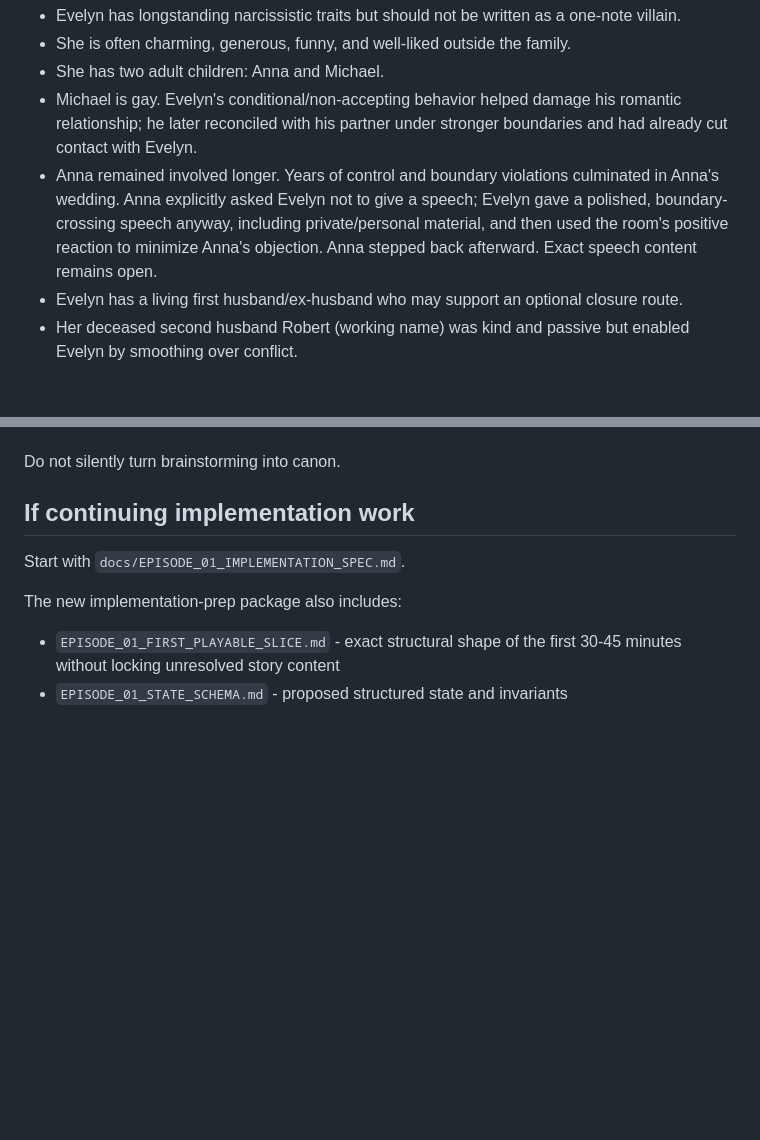
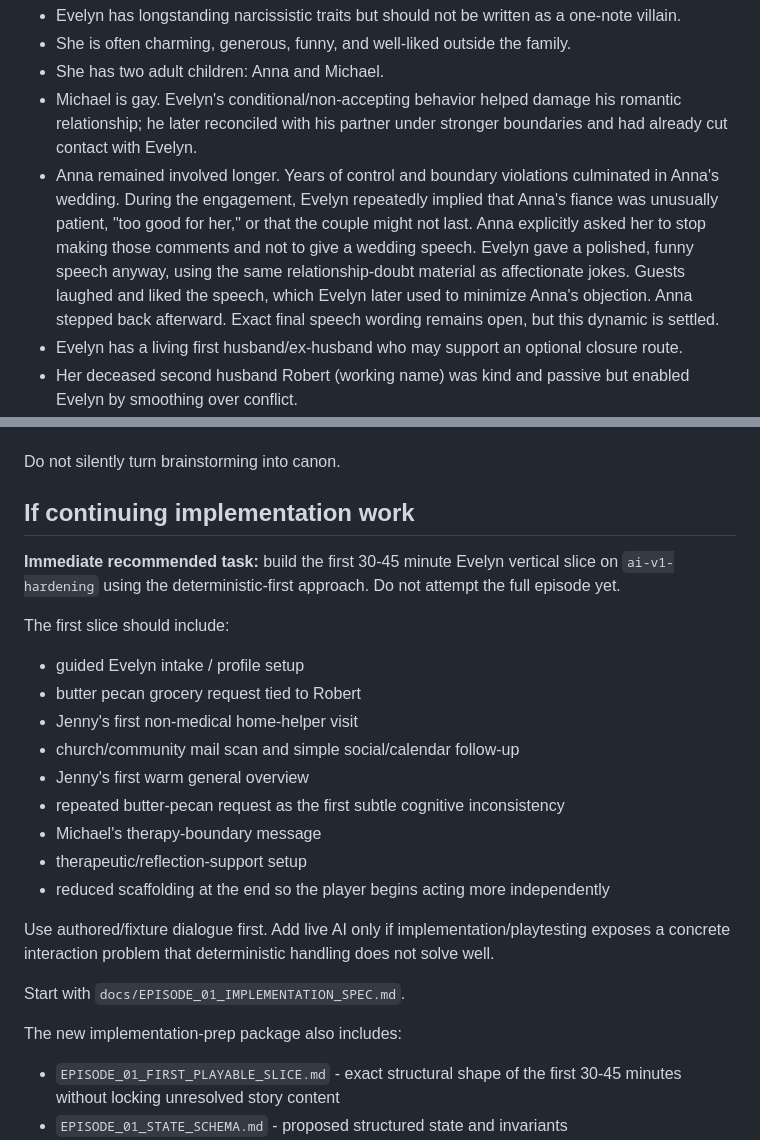
Before and after one commit to pedringt/tell-me-what-you-remember, a Markdown page: docs/handoffs/NEXT_CHAT_START_HERE.md, 2 parts joined by grey strips. GitHub-like rendering; blank space fills up the shorter version.

Commit message:
docs: refresh Claude handoff for first Evelyn vertical slice

```diff
--- a/docs/handoffs/NEXT_CHAT_START_HERE.md
+++ b/docs/handoffs/NEXT_CHAT_START_HERE.md
@@ -53,7 +53,7 @@ Major current elements:
 - She is often charming, generous, funny, and well-liked outside the family.
 - She has two adult children: Anna and Michael.
 - Michael is gay. Evelyn's conditional/non-accepting behavior helped damage his romantic relationship; he later reconciled with his partner under stronger boundaries and had already cut contact with Evelyn.
-- Anna remained involved longer. Years of control and boundary violations culminated in Anna's wedding. Anna explicitly asked Evelyn not to give a speech; Evelyn gave a polished, boundary-crossing speech anyway, including private/personal material, and then used the room's positive reaction to minimize Anna's objection. Anna stepped back afterward. Exact speech content remains open.
+- Anna remained involved longer. Years of control and boundary violations culminated in Anna's wedding. During the engagement, Evelyn repeatedly implied that Anna's fiance was unusually patient, "too good for her," or that the couple might not last. Anna explicitly asked her to stop making those comments and not to give a wedding speech. Evelyn gave a polished, funny speech anyway, using the same relationship-doubt material as affectionate jokes. Guests laughed and liked the speech, which Evelyn later used to minimize Anna's objection. Anna stepped back afterward. Exact final speech wording remains open, but this dynamic is settled.
 - Evelyn has a living first husband/ex-husband who may support an optional closure route.
 - Her deceased second husband Robert (working name) was kind and passive but enabled Evelyn by smoothing over conflict.
 - Robert's behavior intentionally mirrors the care AI's temptation to reduce distress by validating and enabling Evelyn.
@@ -266,6 +266,21 @@ Do not silently turn brainstorming into canon.
 
 ## If continuing implementation work
 
+**Immediate recommended task:** build the first 30-45 minute Evelyn vertical slice on `ai-v1-hardening` using the deterministic-first approach. Do not attempt the full episode yet.
+
+The first slice should include:
+- guided Evelyn intake / profile setup
+- butter pecan grocery request tied to Robert
+- Jenny's first non-medical home-helper visit
+- church/community mail scan and simple social/calendar follow-up
+- Jenny's first warm general overview
+- repeated butter-pecan request as the first subtle cognitive inconsistency
+- Michael's therapy-boundary message
+- therapeutic/reflection-support setup
+- reduced scaffolding at the end so the player begins acting more independently
+
+Use authored/fixture dialogue first. Add live AI only if implementation/playtesting exposes a concrete interaction problem that deterministic handling does not solve well.
+
 Start with `docs/EPISODE_01_IMPLEMENTATION_SPEC.md`.
 
 The new implementation-prep package also includes:
```
